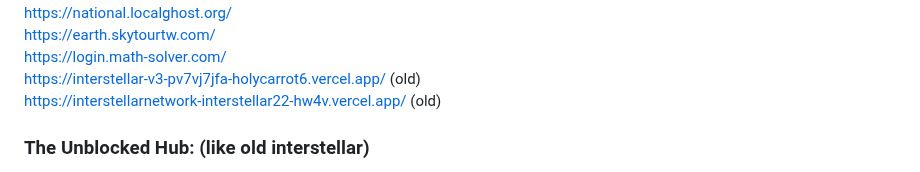
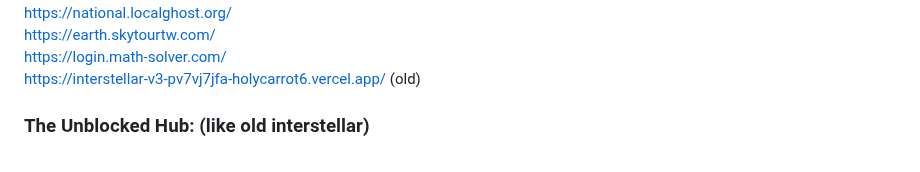
Before and after one commit to S-PScripts/chromebook-utilities, a Markdown page: Prxes/Pr*xi*s Links.MD, the part around the change. Drawn GitHub-style.

```diff
--- a/Prxes/Pr*xi*s Links.MD
+++ b/Prxes/Pr*xi*s Links.MD
@@ -310,7 +310,6 @@ https://national.localghost.org/ <br>
 https://earth.skytourtw.com/ <br>
 https://login.math-solver.com/ <br>
 https://interstellar-v3-pv7vj7jfa-holycarrot6.vercel.app/ (old) <br>
-https://interstellarnetwork-interstellar22-hw4v.vercel.app/ (old) <br>
 
 ### The Unblocked Hub: (like old interstellar)
 https://theunblockedhub.com/ <br>
```
